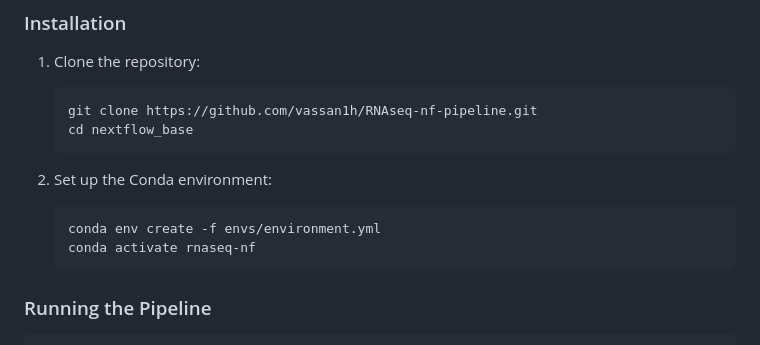
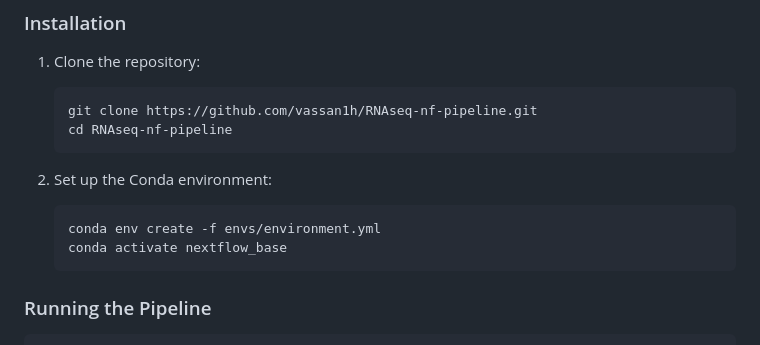
Before and after one commit to vassan1h/RNAseq-nf-pipeline, a Markdown page: README.md, the part around the change. GitHub-like rendering.

````diff
--- a/README.md
+++ b/README.md
@@ -43,13 +43,13 @@ RNAseq-nf-pipeline/
 1. Clone the repository:
    ```bash
    git clone https://github.com/vassan1h/RNAseq-nf-pipeline.git
-   cd nextflow_base
+   cd RNAseq-nf-pipeline
    ```
 
 2. Set up the Conda environment:
    ```bash
    conda env create -f envs/environment.yml
-   conda activate rnaseq-nf
+   conda activate nextflow_base
    ```
 
 ### Running the Pipeline
````
